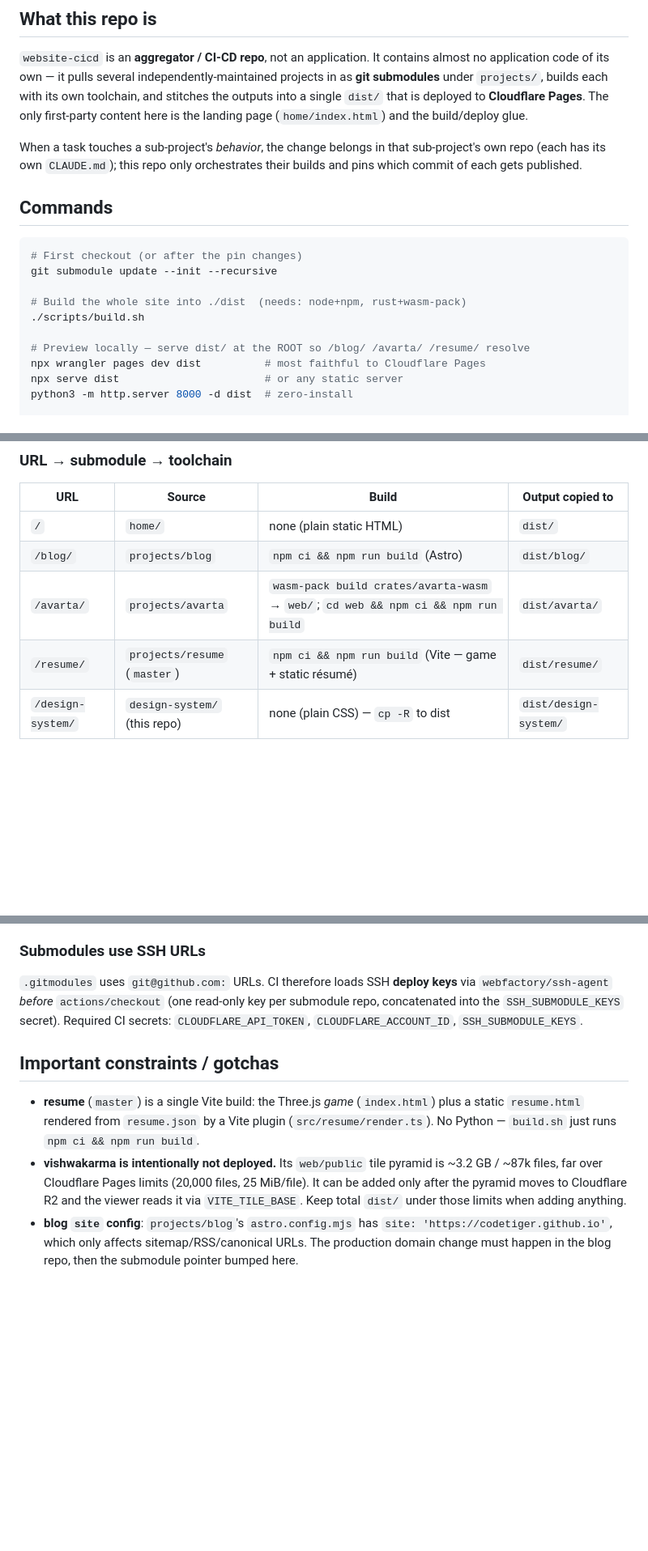
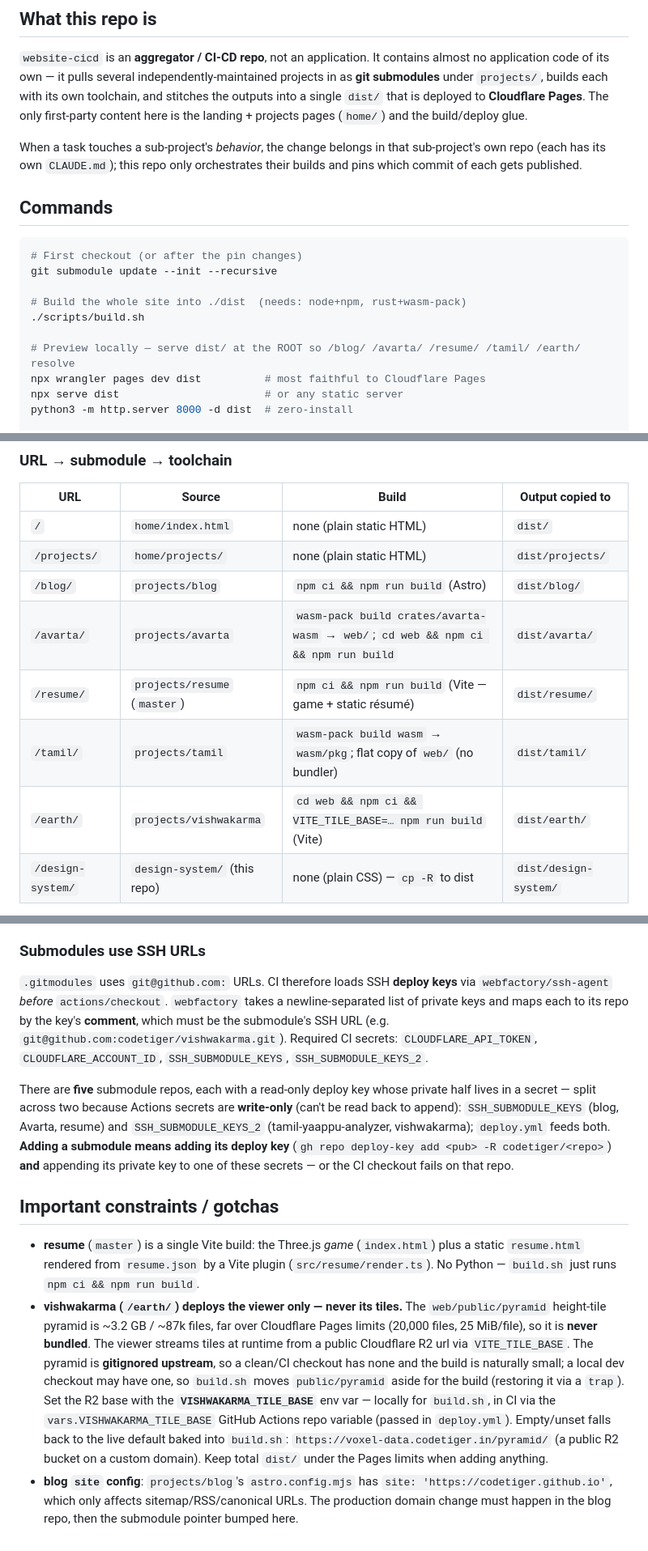
Before and after one commit to codetiger/website-cicd, a Markdown page: CLAUDE.md, 3 parts joined by grey strips. Shown at 81% size. Drawn GitHub-style; blank space fills up the shorter version.

Commit message:
docs: document tamil/earth builds, R2 tiles, and two-secret deploy keys
Co-Authored-By: Claude Opus 4.8 (1M context) <noreply@anthropic.com>

```diff
--- a/CLAUDE.md
+++ b/CLAUDE.md
@@ -8,7 +8,7 @@ This file provides guidance to Claude Code (claude.ai/code) when working with co
 application code of its own — it pulls several independently-maintained projects in as **git
 submodules** under `projects/`, builds each with its own toolchain, and stitches the outputs
 into a single `dist/` that is deployed to **Cloudflare Pages**. The only first-party content
-here is the landing page (`home/index.html`) and the build/deploy glue.
+here is the landing + projects pages (`home/`) and the build/deploy glue.
 
 When a task touches a sub-project's *behavior*, the change belongs in that sub-project's own
 repo (each has its own `CLAUDE.md`); this repo only orchestrates their builds and pins which
@@ -23,7 +23,7 @@ git submodule update --init --recursive
 # Build the whole site into ./dist  (needs: node+npm, rust+wasm-pack)
 ./scripts/build.sh
 
-# Preview locally — serve dist/ at the ROOT so /blog/ /avarta/ /resume/ resolve
+# Preview locally — serve dist/ at the ROOT so /blog/ /avarta/ /resume/ /tamil/ /earth/ resolve
 npx wrangler pages dev dist          # most faithful to Cloudflare Pages
 npx serve dist                       # or any static server
 python3 -m http.server 8000 -d dist  # zero-install
@@ -42,10 +42,13 @@ There is no test suite in this repo. Each sub-project tests itself in its own re
 
 | URL        | Source                       | Build                                            | Output copied to |
 | ---------- | ---------------------------- | ------------------------------------------------ | ---------------- |
-| `/`        | `home/`                      | none (plain static HTML)                         | `dist/`          |
+| `/`        | `home/index.html`            | none (plain static HTML)                         | `dist/`          |
+| `/projects/` | `home/projects/`           | none (plain static HTML)                         | `dist/projects/` |
 | `/blog/`   | `projects/blog`              | `npm ci && npm run build` (Astro)                | `dist/blog/`     |
 | `/avarta/` | `projects/avarta`            | `wasm-pack build crates/avarta-wasm` → `web/`; `cd web && npm ci && npm run build` | `dist/avarta/` |
 | `/resume/` | `projects/resume` (`master`) | `npm ci && npm run build` (Vite — game + static résumé) | `dist/resume/`   |
+| `/tamil/`  | `projects/tamil`             | `wasm-pack build wasm` → `wasm/pkg`; flat copy of `web/` (no bundler) | `dist/tamil/` |
+| `/earth/`  | `projects/vishwakarma`       | `cd web && npm ci && VITE_TILE_BASE=… npm run build` (Vite) | `dist/earth/` |
 | `/design-system/` | `design-system/` (this repo) | none (plain CSS) — `cp -R` to dist | `dist/design-system/` |
 
 `build.sh` does a clean build (`rm -rf dist` first). It only runs `git submodule update
@@ -99,19 +105,34 @@ deploy --project-name` flag.
 ### Submodules use SSH URLs
 
 `.gitmodules` uses `git@github.com:` URLs. CI therefore loads SSH **deploy keys** via
-`webfactory/ssh-agent` *before* `actions/checkout` (one read-only key per submodule repo,
-concatenated into the `SSH_SUBMODULE_KEYS` secret). Required CI secrets: `CLOUDFLARE_API_TOKEN`,
-`CLOUDFLARE_ACCOUNT_ID`, `SSH_SUBMODULE_KEYS`.
+`webfactory/ssh-agent` *before* `actions/checkout`. `webfactory` takes a newline-separated list of
+private keys and maps each to its repo by the key's **comment**, which must be the submodule's SSH
+URL (e.g. `git@github.com:codetiger/vishwakarma.git`). Required CI secrets: `CLOUDFLARE_API_TOKEN`,
+`CLOUDFLARE_ACCOUNT_ID`, `SSH_SUBMODULE_KEYS`, `SSH_SUBMODULE_KEYS_2`.
+
+There are **five** submodule repos, each with a read-only deploy key whose private half lives in a
+secret — split across two because Actions secrets are **write-only** (can't be read back to append):
+`SSH_SUBMODULE_KEYS` (blog, Avarta, resume) and `SSH_SUBMODULE_KEYS_2` (tamil-yaappu-analyzer,
+vishwakarma); `deploy.yml` feeds both. **Adding a submodule means adding its deploy key**
+(`gh repo deploy-key add <pub> -R codetiger/<repo>`) **and** appending its private key to one of
+these secrets — or the CI checkout fails on that repo.
 
 ## Important constraints / gotchas
 
 - **resume** (`master`) is a single Vite build: the Three.js *game* (`index.html`) plus a static
   `resume.html` rendered from `resume.json` by a Vite plugin (`src/resume/render.ts`). No Python —
   `build.sh` just runs `npm ci && npm run build`.
-- **vishwakarma is intentionally not deployed.** Its `web/public` tile pyramid is ~3.2 GB /
-  ~87k files, far over Cloudflare Pages limits (20,000 files, 25 MiB/file). It can be added
-  only after the pyramid moves to Cloudflare R2 and the viewer reads it via `VITE_TILE_BASE`.
-  Keep total `dist/` under those limits when adding anything.
+- **vishwakarma (`/earth/`) deploys the viewer only — never its tiles.** The `web/public/pyramid`
+  height-tile pyramid is ~3.2 GB / ~87k files, far over Cloudflare Pages limits (20,000 files,
+  25 MiB/file), so it is **never bundled**. The viewer streams tiles at runtime from a public
+  Cloudflare R2 url via `VITE_TILE_BASE`. The pyramid is **gitignored upstream**, so a clean/CI
+  checkout has none and the build is naturally small; a local dev checkout may have one, so
+  `build.sh` moves `public/pyramid` aside for the build (restoring it via a `trap`). Set the R2
+  base with the **`VISHWAKARMA_TILE_BASE`** env var — locally for `build.sh`, in CI via the
+  `vars.VISHWAKARMA_TILE_BASE` GitHub Actions repo variable (passed in `deploy.yml`). Empty/unset
+  falls back to the live default baked into `build.sh`: `https://voxel-data.codetiger.in/pyramid/`
+  (a public R2 bucket on a custom domain). Keep total `dist/` under the Pages limits when adding
+  anything.
 - **blog `site` config**: `projects/blog`'s `astro.config.mjs` has `site:
   'https://codetiger.github.io'`, which only affects sitemap/RSS/canonical URLs. The production
   domain change must happen in the blog repo, then the submodule pointer bumped here.
```
Also changed, not shown: other parts of CLAUDE.md (+3 -0 lines).
